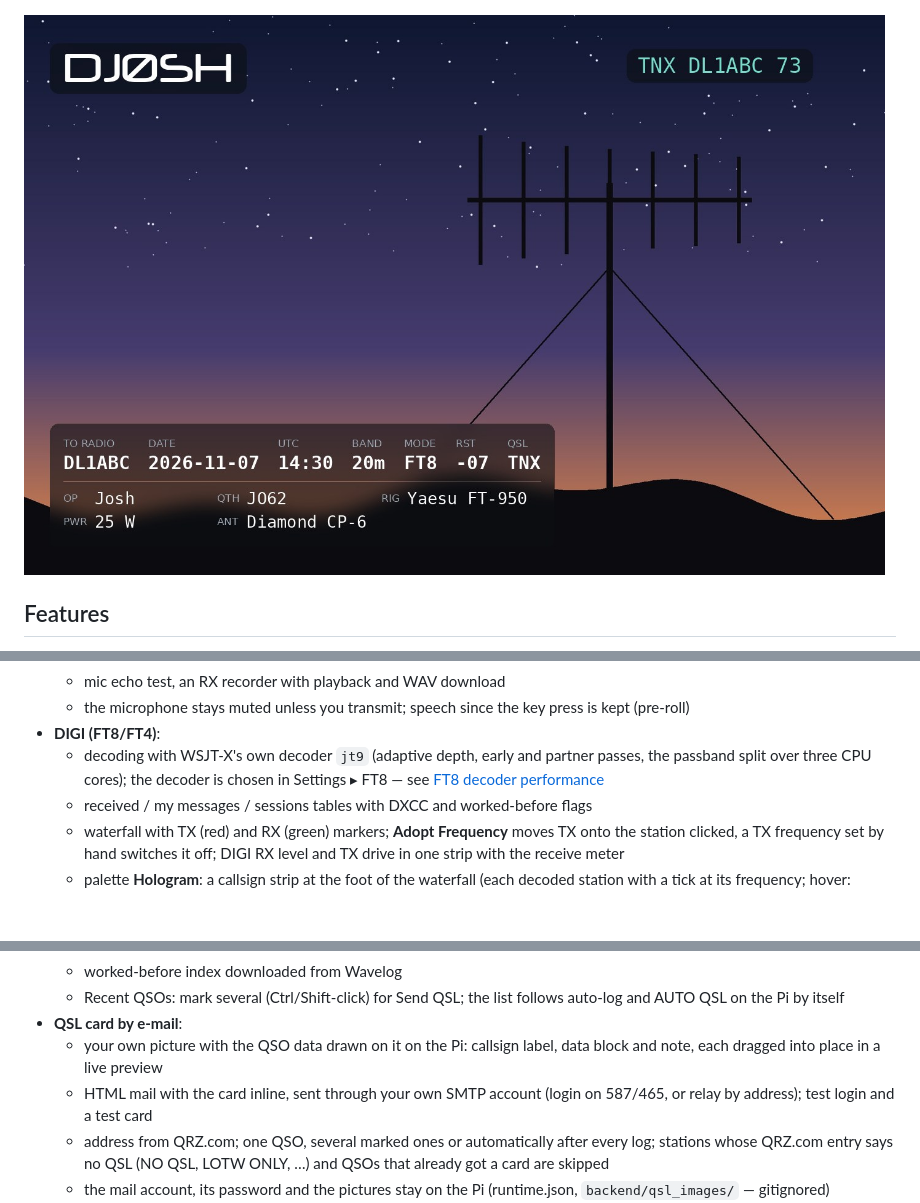
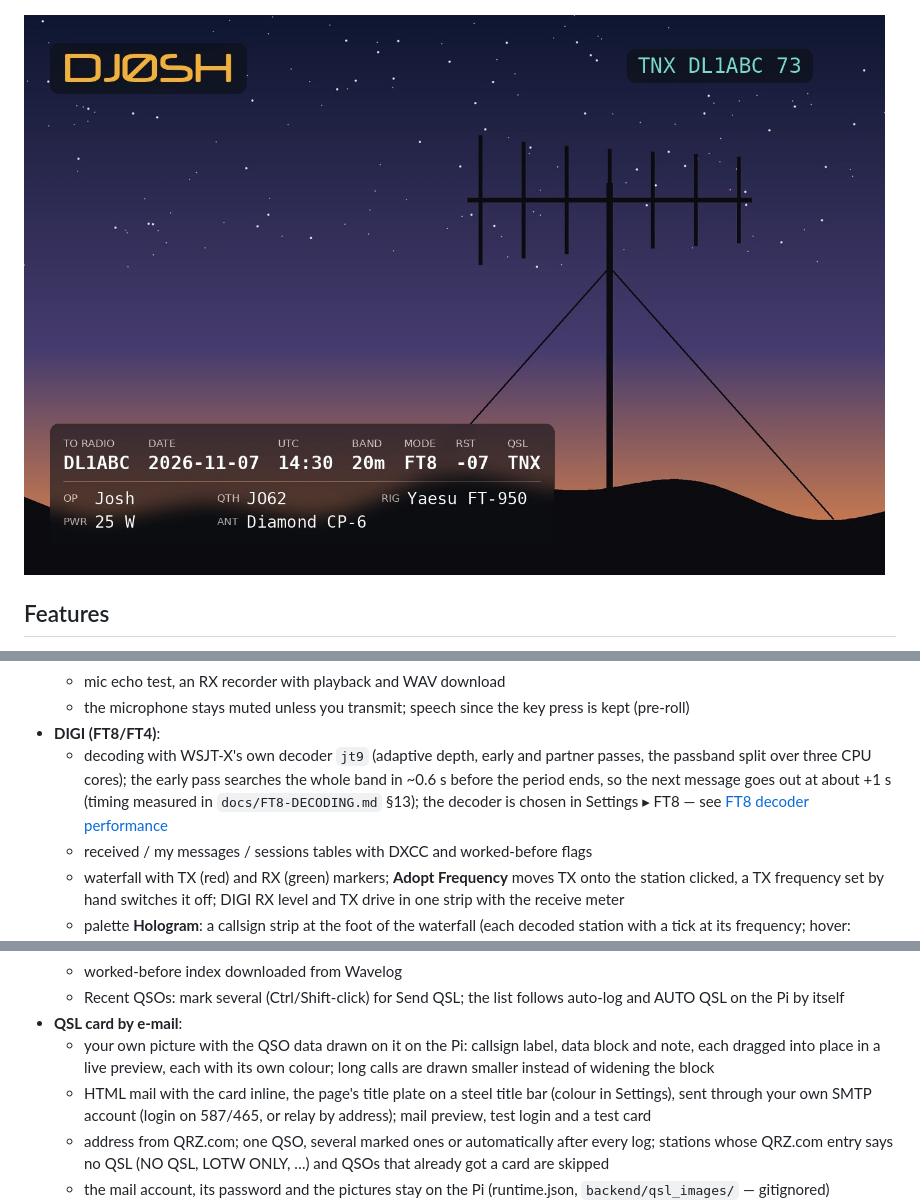
Before and after one commit to CQ-DJ0SH/ft950-remote, a Markdown page: README.md, 3 parts joined by grey strips. Rendered like a GitHub page; pictures changed too: docs/screenshots/qsl-card.jpg; blank space fills up the shorter version.

```diff
--- a/README.md
+++ b/README.md
@@ -48,7 +48,10 @@ decoding, plus voice operation over WebRTC.
     is kept (pre-roll)
 - **DIGI (FT8/FT4)**:
   - decoding with WSJT-X's own decoder `jt9` (adaptive depth, early and
-    partner passes, the passband split over three CPU cores); the decoder is
+    partner passes, the passband split over three CPU cores); the early pass
+    searches the whole band in ~0.6 s before the period ends, so the next
+    message goes out at about +1 s (timing measured in
+    `docs/FT8-DECODING.md` §13); the decoder is
     chosen in Settings ▸ FT8 — see [FT8 decoder performance](#ft8-decoder-performance-pi-5)
   - received / my messages / sessions tables with DXCC and worked-before flags
   - waterfall with TX (red) and RX (green) markers; **Adopt Frequency** moves TX
@@ -113,9 +116,11 @@ decoding, plus voice operation over WebRTC.
     follows auto-log and AUTO QSL on the Pi by itself
 - **QSL card by e-mail**:
   - your own picture with the QSO data drawn on it on the Pi: callsign label,
-    data block and note, each dragged into place in a live preview
-  - HTML mail with the card inline, sent through your own SMTP account (login
-    on 587/465, or relay by address); test login and a test card
+    data block and note, each dragged into place in a live preview, each with
+    its own colour; long calls are drawn smaller instead of widening the block
+  - HTML mail with the card inline, the page's title plate on a steel title bar
+    (colour in Settings), sent through your own SMTP account (login on
+    587/465, or relay by address); mail preview, test login and a test card
   - address from QRZ.com; one QSO, several marked ones or automatically after
     every log; stations whose QRZ.com entry says no QSL (NO QSL, LOTW ONLY, …)
     and QSOs that already got a card are skipped
```
Also changed, not shown: docs/FT8-DECODING.md (+40 -0 lines), docs/manual/qsl-card.jpg, docs/manual/set-qsl.jpg, 7 other files.
